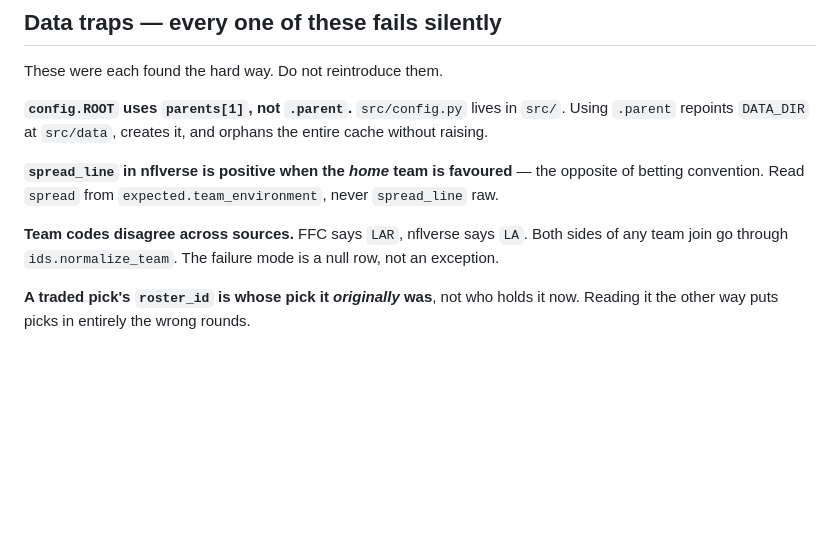
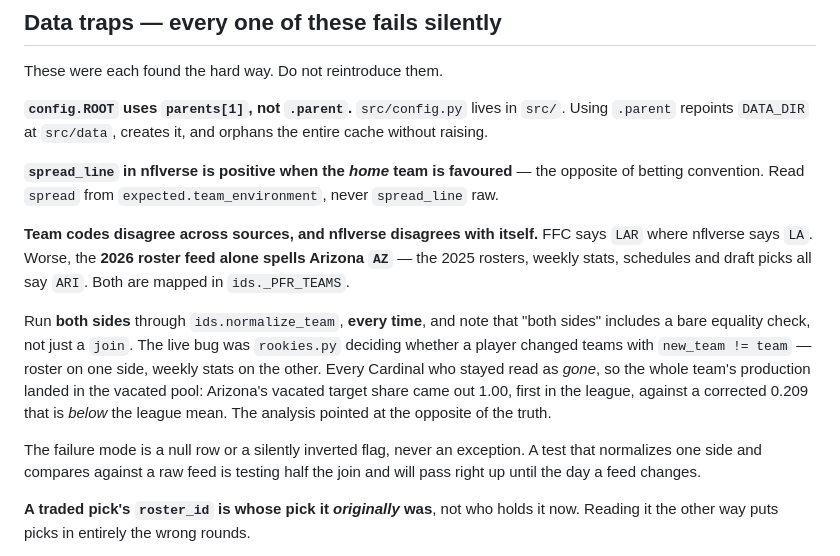
Before and after one commit to zjserapin/ff-edge, a Markdown page: CLAUDE.md, the part around the change. Rendered like a GitHub page; blank space fills up the shorter version.

Commit message:
Widen the team-code trap to say both sides, every time
The entry said FFC disagrees with nflverse and to run joins through
normalize_team. Two things were missing, and a live bug sat in the gap.

nflverse disagrees with itself: the 2026 roster feed alone spells Arizona AZ
while its own 2025 rosters, weekly stats, schedules and draft picks say ARI.

And the rule said joins, so a bare equality check did not look like one.
rookies.py decided whether a player changed teams with new_team != team --
roster on one side, weekly stats on the other. Every Cardinal who stayed read
as gone and the team's whole production fell into the vacated pool: Arizona
first in the league at 1.00 vacated target share against a corrected 0.209
that is below the mean.

Also records that a test normalizing one side and comparing against a raw feed
is testing half the join, since that is how this one went unnoticed.

Co-Authored-By: Claude Opus 5 <noreply@anthropic.com>

```diff
--- a/CLAUDE.md
+++ b/CLAUDE.md
@@ -69,9 +69,23 @@ orphans the entire cache without raising.
 the opposite of betting convention. Read `spread` from
 `expected.team_environment`, never `spread_line` raw.
 
-**Team codes disagree across sources.** FFC says `LAR`, nflverse says `LA`.
-Both sides of any team join go through `ids.normalize_team`. The failure mode
-is a null row, not an exception.
+**Team codes disagree across sources, and nflverse disagrees with itself.** FFC
+says `LAR` where nflverse says `LA`. Worse, the **2026 roster feed alone spells
+Arizona `AZ`** — the 2025 rosters, weekly stats, schedules and draft picks all
+say `ARI`. Both are mapped in `ids._PFR_TEAMS`.
+
+Run **both sides** through `ids.normalize_team`, **every time**, and note that
+"both sides" includes a bare equality check, not just a `join`. The live bug was
+`rookies.py` deciding whether a player changed teams with
+`new_team != team` — roster on one side, weekly stats on the other. Every
+Cardinal who stayed read as *gone*, so the whole team's production landed in the
+vacated pool: Arizona's vacated target share came out 1.00, first in the league,
+against a corrected 0.209 that is *below* the league mean. The analysis pointed
+at the opposite of the truth.
+
+The failure mode is a null row or a silently inverted flag, never an exception.
+A test that normalizes one side and compares against a raw feed is testing half
+the join and will pass right up until the day a feed changes.
 
 **A traded pick's `roster_id` is whose pick it *originally* was**, not who holds
 it now. Reading it the other way puts picks in entirely the wrong rounds.
```
